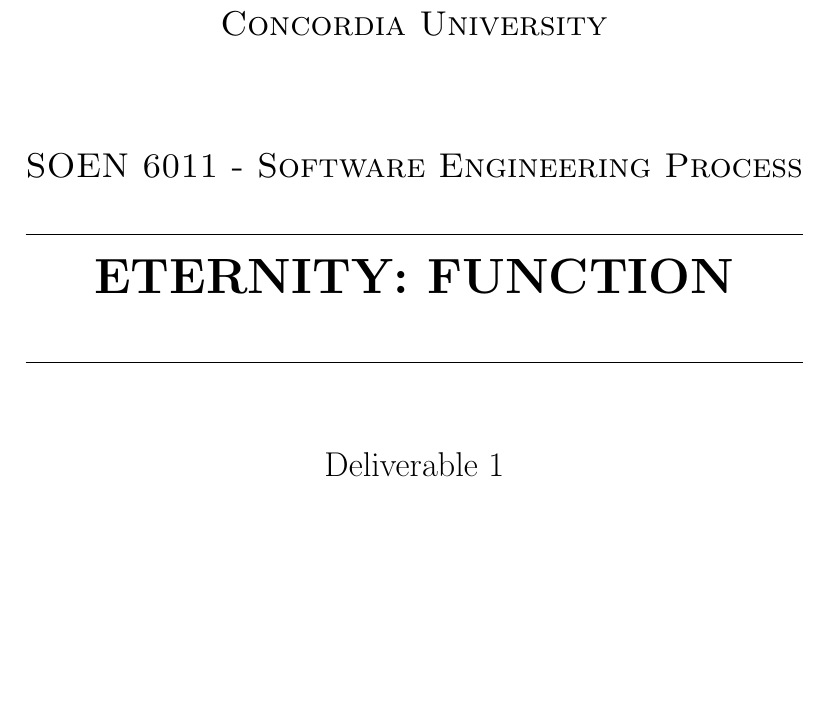
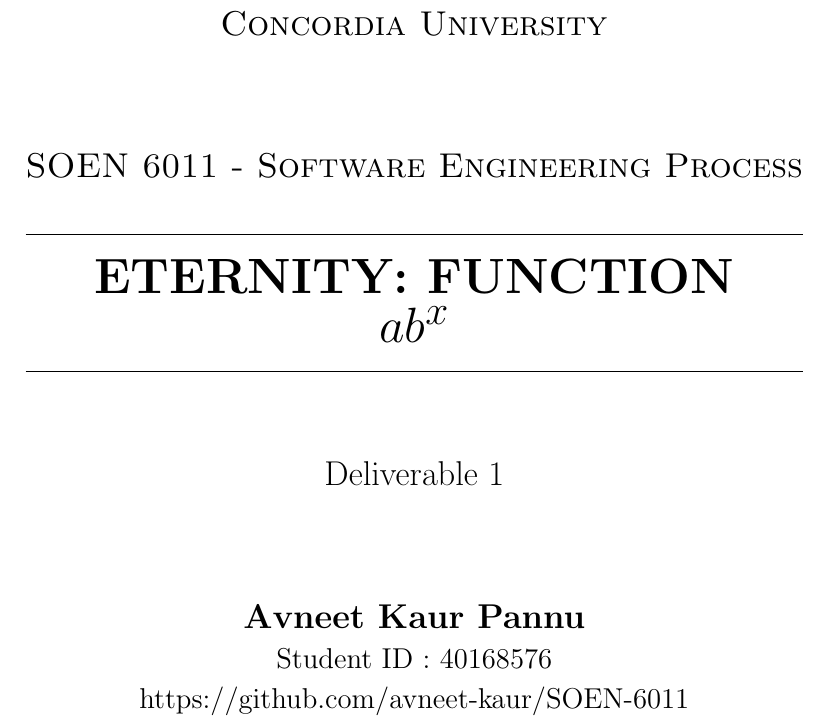
Before and after one commit to avneet-kaur/SOEN-6011, a LaTeX document (Deliverable1/main.tex): part of page 1 of 5, cut so that both start at the same text, the shorter picture padded with empty space. Compiled offline with pdfLaTeX.

Commit message:
Updating formatting

```diff
--- a/Deliverable1/main.tex
+++ b/Deliverable1/main.tex
@@ -2,8 +2,7 @@
 \usepackage[utf8]{inputenc}
 \usepackage{graphicx}
 \usepackage{fancyhdr}
-
-
+\usepackage{graphics}
 
 \title{ETERNITY: FUNCTION}
 \author{Avneet Kaur Pannu}
@@ -29,18 +28,23 @@
 	\textsc{\Large  SOEN 6011 - Software Engineering Process }\\[0.5 cm]
 	\rule{\linewidth}{0.2 mm} \\[0.4 cm]
 	{ \huge \textbf \thetitle}\\[0.2 cm]
-	{ \huge \textbf{}}
+	{ \huge \textbf{$ab^{x}$}}
 	\rule{\linewidth}{0.2 mm} \\[1.5 cm]
 
 \begin{center}   {\Large Deliverable 1}\\[2.0 cm]
-
 \end{center}
 
+\begin{center}   {\Large \textbf{\theauthor}} \\[0.2 cm]
+                 {\large Student ID : 40168576 }\\[0.2 cm]
+                 {\large https://github.com/avneet-kaur/SOEN-6011}
+\end{center}
 \end{titlepage}
 
 \renewcommand{\thesection}{\arabic{section}}
 \tableofcontents
 \pagebreak
+
+
 
 \section{Introduction}
 An exponential function is a function with the general form $ab^{x}$, $a\neq 0$, b is a positive real number and $b\neq 1$ .In an exponential function, a is constant, the base b is a constant, and the exponent x is a real variable.
```
